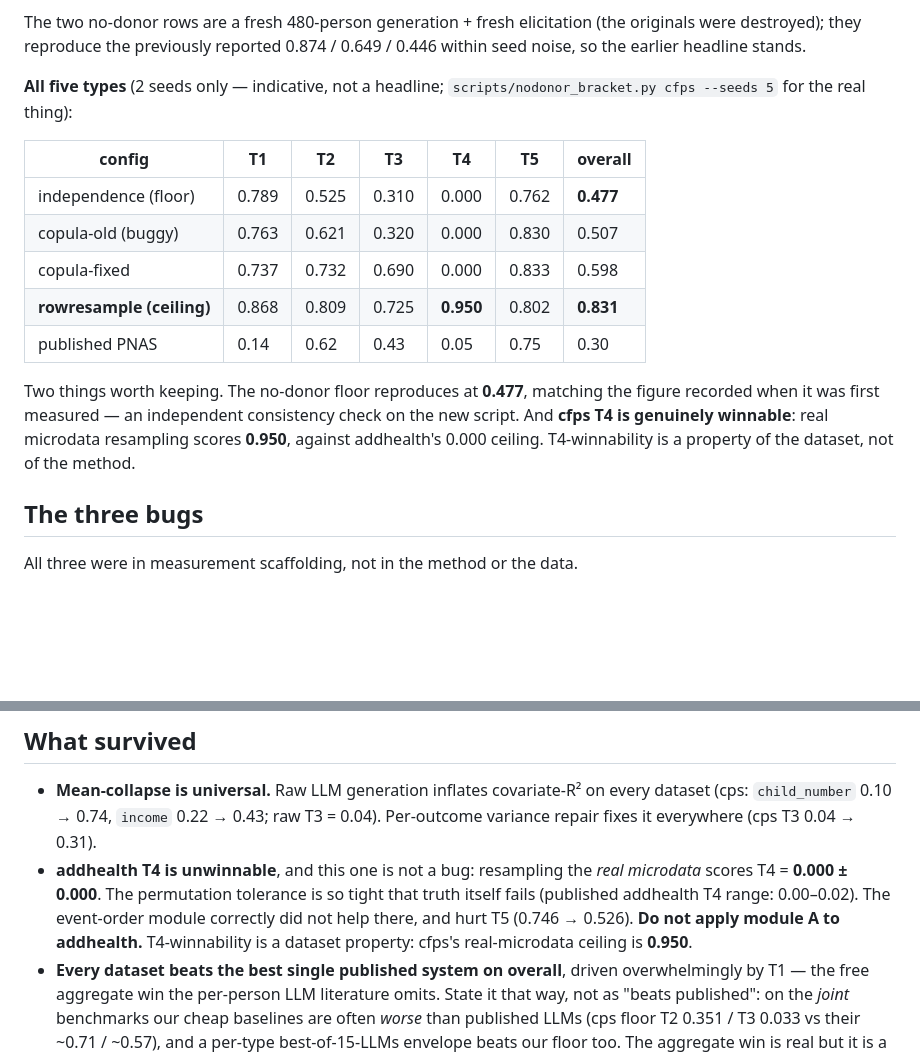
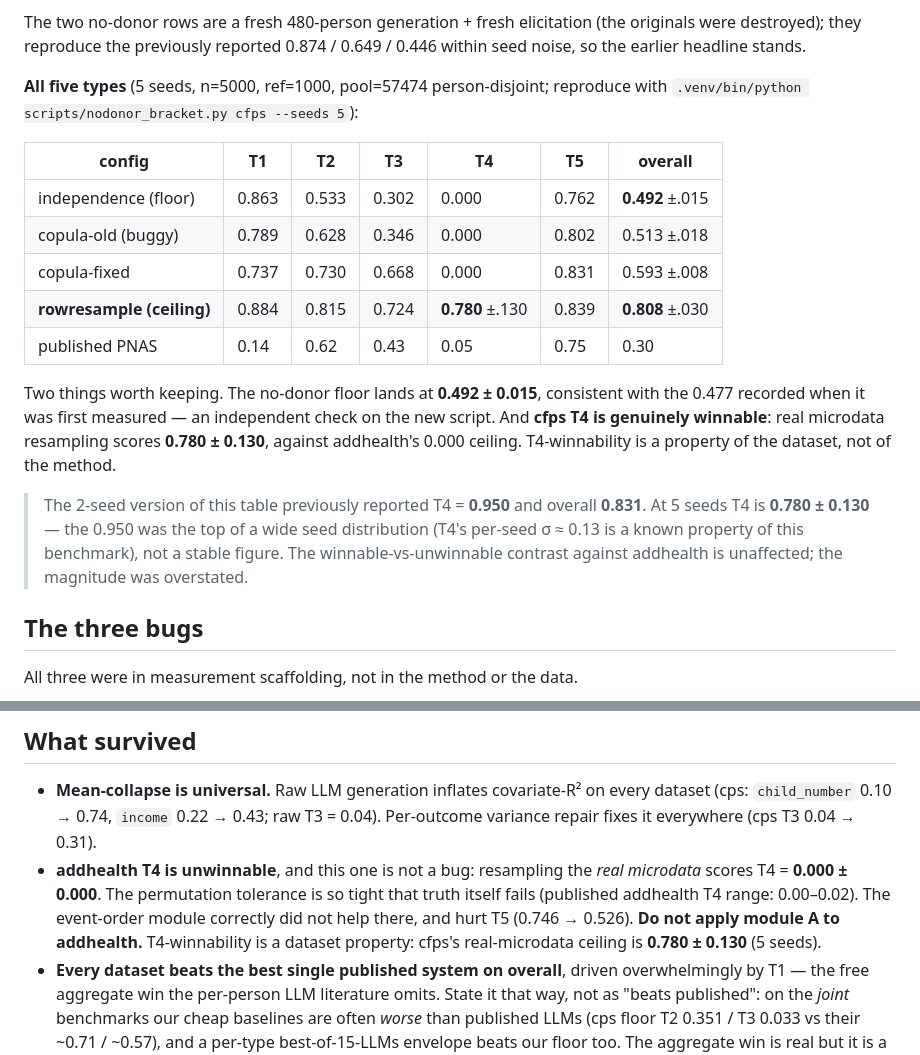
Before and after one commit to houx15/SSDataAgent, a Markdown page: docs/report/2026-07-17-cross-dataset-corrections.md, 2 parts joined by grey strips. GitHub-like rendering; blank space fills up the shorter version.

Commit message:
docs: replace the 2-seed cfps table with the finished 5-seed run
The all-5-types cfps bracket was recorded from 2 seeds and flagged as
indicative. The 5-seed run finished; it lowers two figures we had quoted:

  T4       0.950  -> 0.780 +/- 0.130
  overall  0.831  -> 0.808 +/- 0.030

T4's per-seed sigma is ~0.13, so 0.950 was the top of a wide distribution
rather than a stable ceiling. The winnable-vs-unwinnable contrast against
addhealth (T4 = 0.000) is unaffected -- only the magnitude was overstated.

The no-donor floor lands at 0.492 +/- 0.015, consistent with the 0.477
recorded at first measurement.

Corrected in the report table, its downstream claim, the LEDGER row, and
the cross-reference in the event-order method report. Retraction noted
inline rather than silently overwritten.

Co-Authored-By: Claude Opus 4.8 <noreply@anthropic.com>

```diff
--- a/docs/report/2026-07-17-cross-dataset-corrections.md
+++ b/docs/report/2026-07-17-cross-dataset-corrections.md
@@ -72,22 +72,28 @@ The two no-donor rows are a fresh 480-person generation + fresh elicitation (the
 originals were destroyed); they reproduce the previously reported 0.874 / 0.649 / 0.446
 within seed noise, so the earlier headline stands.
 
-**All five types** (2 seeds only — indicative, not a headline;
-`scripts/nodonor_bracket.py cfps --seeds 5` for the real thing):
+**All five types** (5 seeds, n=5000, ref=1000, pool=57474 person-disjoint;
+reproduce with `.venv/bin/python scripts/nodonor_bracket.py cfps --seeds 5`):
 
 | config | T1 | T2 | T3 | T4 | T5 | overall |
 |---|---|---|---|---|---|---|
-| independence (floor) | 0.789 | 0.525 | 0.310 | 0.000 | 0.762 | **0.477** |
-| copula-old (buggy) | 0.763 | 0.621 | 0.320 | 0.000 | 0.830 | 0.507 |
-| copula-fixed | 0.737 | 0.732 | 0.690 | 0.000 | 0.833 | 0.598 |
-| **rowresample (ceiling)** | 0.868 | 0.809 | 0.725 | **0.950** | 0.802 | **0.831** |
+| independence (floor) | 0.863 | 0.533 | 0.302 | 0.000 | 0.762 | **0.492** ±.015 |
+| copula-old (buggy) | 0.789 | 0.628 | 0.346 | 0.000 | 0.802 | 0.513 ±.018 |
+| copula-fixed | 0.737 | 0.730 | 0.668 | 0.000 | 0.831 | 0.593 ±.008 |
+| **rowresample (ceiling)** | 0.884 | 0.815 | 0.724 | **0.780** ±.130 | 0.839 | **0.808** ±.030 |
 | published PNAS | 0.14 | 0.62 | 0.43 | 0.05 | 0.75 | 0.30 |
 
-Two things worth keeping. The no-donor floor reproduces at **0.477**, matching the
-figure recorded when it was first measured — an independent consistency check on the
-new script. And **cfps T4 is genuinely winnable**: real microdata resampling scores
-**0.950**, against addhealth's 0.000 ceiling. T4-winnability is a property of the
-dataset, not of the method.
+Two things worth keeping. The no-donor floor lands at **0.492 ± 0.015**, consistent
+with the 0.477 recorded when it was first measured — an independent check on the new
+script. And **cfps T4 is genuinely winnable**: real microdata resampling scores
+**0.780 ± 0.130**, against addhealth's 0.000 ceiling. T4-winnability is a property of
+the dataset, not of the method.
+
+> The 2-seed version of this table previously reported T4 = **0.950** and overall
+> **0.831**. At 5 seeds T4 is **0.780 ± 0.130** — the 0.950 was the top of a wide
+> seed distribution (T4's per-seed σ ≈ 0.13 is a known property of this benchmark),
+> not a stable figure. The winnable-vs-unwinnable contrast against addhealth is
+> unaffected; the magnitude was overstated.
 
 ## The three bugs
 
@@ -166,7 +172,7 @@ the right instrument, because R² is literally what T3 scores.
   truth itself fails (published addhealth T4 range: 0.00–0.02). The event-order module
   correctly did not help there, and hurt T5 (0.746 → 0.526). **Do not apply module A to
   addhealth.** T4-winnability is a dataset property: cfps's real-microdata ceiling is
-  **0.950**.
+  **0.780 ± 0.130** (5 seeds).
 - **Every dataset beats the best single published system on overall**, driven
   overwhelmingly by T1 — the free aggregate win the per-person LLM literature omits.
   State it that way, not as "beats published": on the *joint* benchmarks our cheap
```
Also changed, not shown: docs/experiments/LEDGER.md (+1 -1 lines), docs/report/2026-07-16-no-donor-event-order-method.md (+2 -2 lines).
